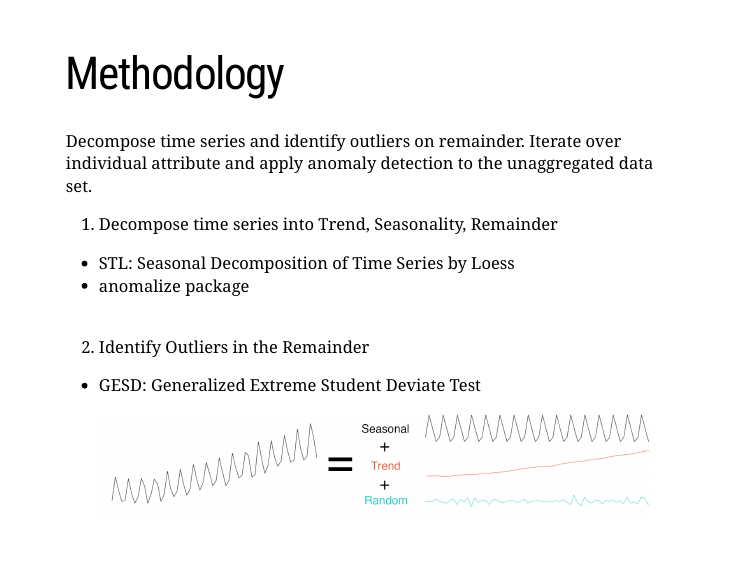
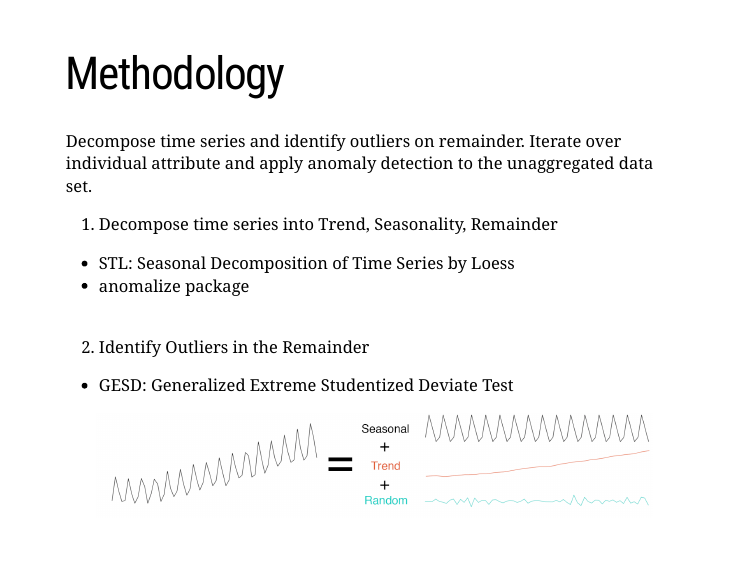
Before and after one commit to nikaj/rfinance, an R Markdown document (FraudPresentation.Rmd): page 7 of 16. Rendered offline with R 4.5, knitr and Pandoc, with nearby package versions; the slides are laid out offline by our stand-in for remark.js, each with all of its steps uncovered, in fonts that may differ from those the slides ask for, and without slide numbers, shadows or browser add-ons; some code elsewhere in the file could not run offline; a font, style sheet, LaTeX package, included part or bibliography that could not be used is replaced or left out.

Commit message:
fix GESD

````diff
--- a/FraudPresentation.Rmd
+++ b/FraudPresentation.Rmd
@@ -159,7 +159,7 @@ Decompose time series and identify outliers on remainder. Iterate over individua
   + STL: Seasonal Decomposition of Time Series by Loess
   + anomalize package <br><br>
 2. Identify Outliers in the Remainder
-  + GESD: Generalized Extreme Student Deviate Test <br>
+  + GESD: Generalized Extreme Studentized Deviate Test <br>
 
 .center[
 ```{r vizmet,fig.height = 4, out.width="90%", echo=FALSE}
````
Also changed, not shown: index.html.
